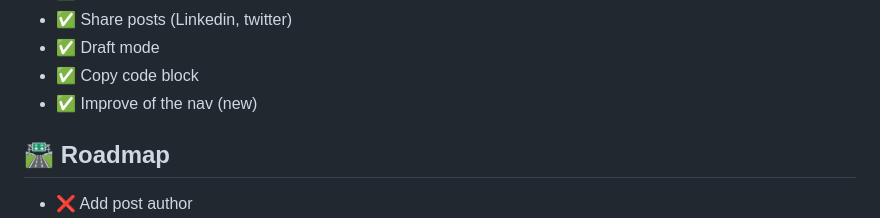
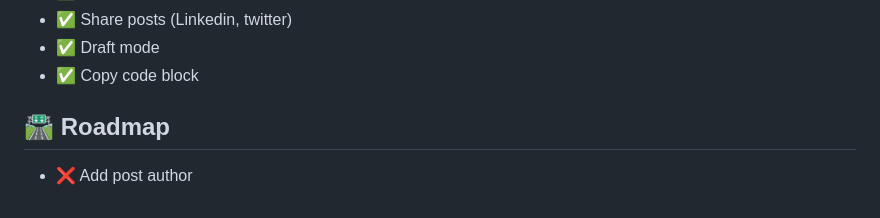
Before and after one commit to danielcgilibert/blog-template, a Markdown page: README.md, the part around the change. GitHub-like rendering.

```diff
--- a/README.md
+++ b/README.md
@@ -61,7 +61,6 @@ https://github.com/danielcgilibert/blog-template/assets/44746462/56b8399e-cc5b-4
 - ✅ Share posts (Linkedin, twitter)
 - ✅ Draft mode
 - ✅ Copy code block
-- ✅ Improve of the nav (new)
 
 ## 🛣️ Roadmap
 
```
